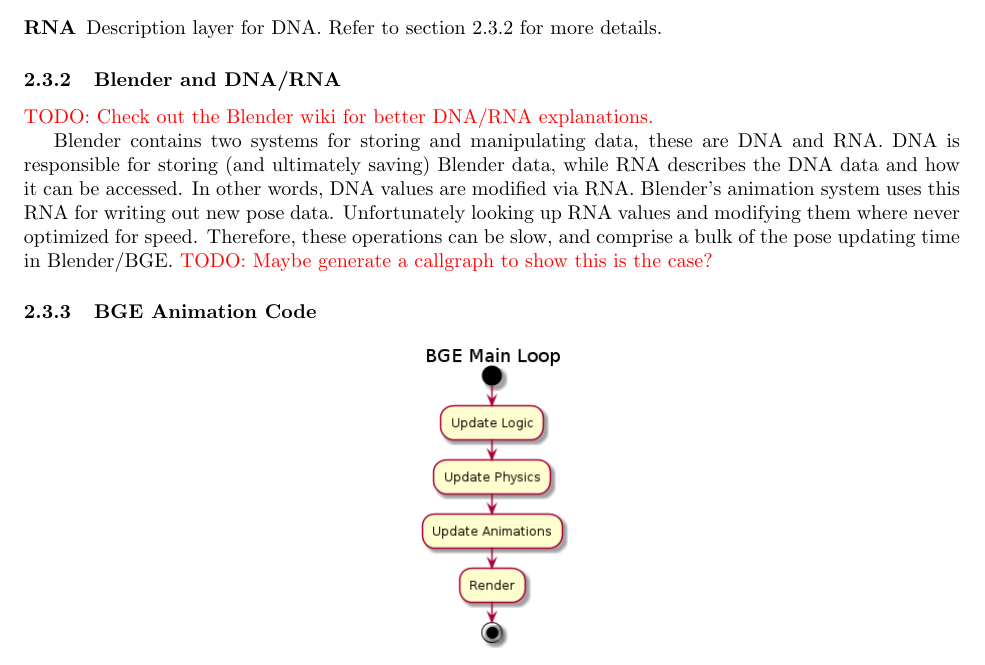
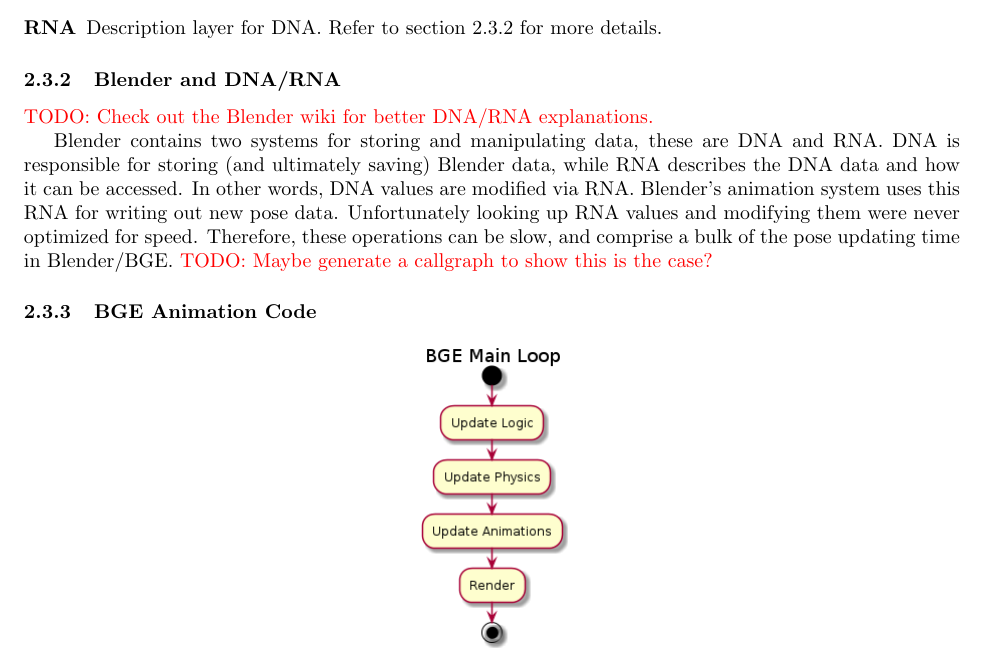
Before and after one commit to Moguri/thesis, a LaTeX thesis (thesis.tex, which reads sections/background.tex): part of page 3 of 12, cut so that both start at the same text. Compiled offline with pdfLaTeX.

Commit message:
Background: where -> were in Blender and DNA/RNA section.

```diff
--- a/sections/background.tex
+++ b/sections/background.tex
@@ -94,7 +94,7 @@
 Blender contains two systems for storing and manipulating data, these are DNA and RNA. DNA is responsible for storing (and ultimately saving) Blender data, while RNA describes the DNA data and how it can be accessed.
 In other words, DNA values are modified via RNA.
 Blender's animation system uses this RNA for writing out new pose data.
-Unfortunately looking up RNA values and modifying them where never optimized for speed.
+Unfortunately looking up RNA values and modifying them were never optimized for speed.
 Therefore, these operations can be slow, and comprise a bulk of the pose updating time in Blender/BGE.
 \todo{Maybe generate a callgraph to show this is the case?}
 
```
